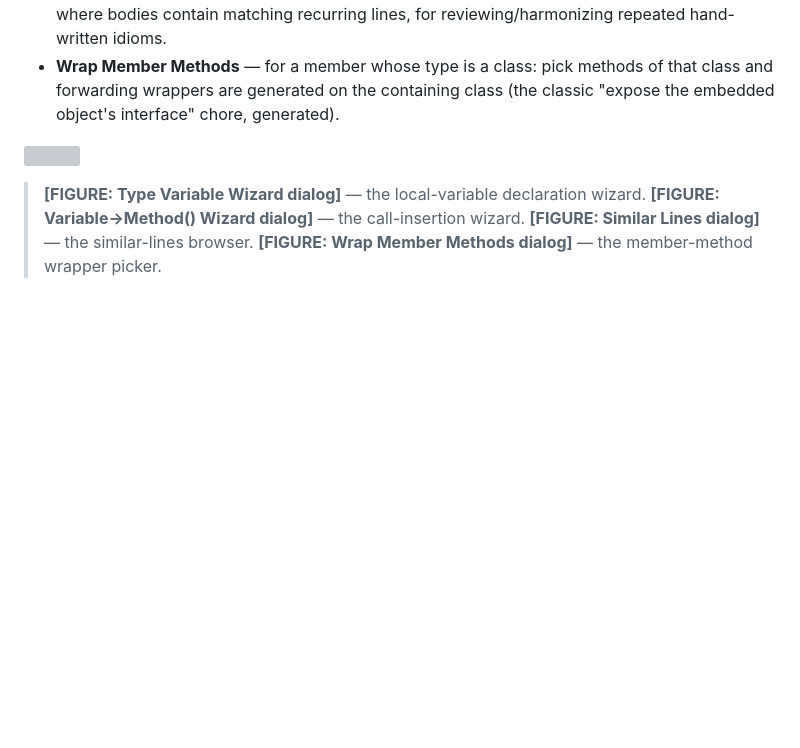
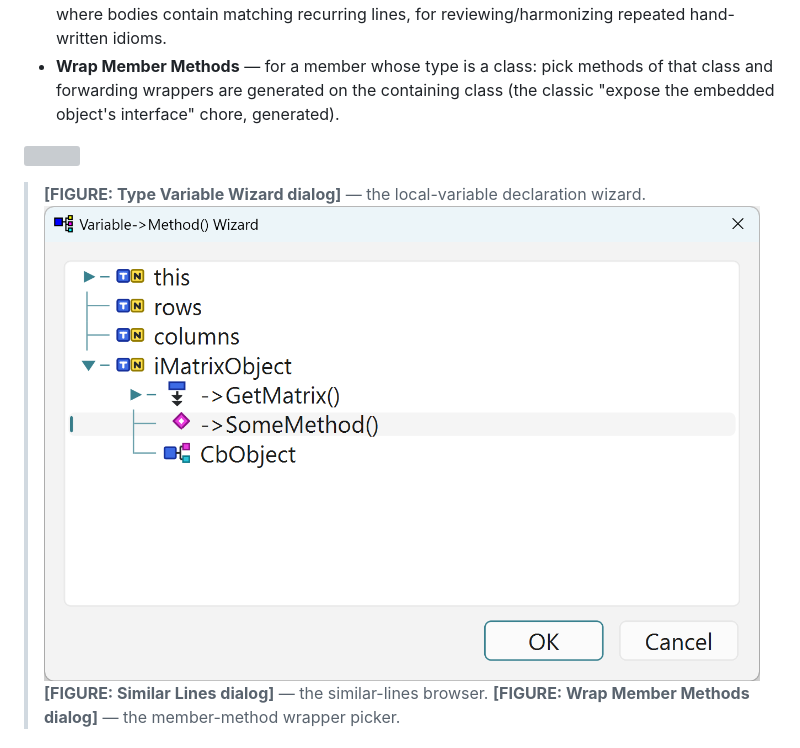
Before and after one commit to xaljox/ClassBuilder, a Markdown page: docs/manual/ClassBuilder_Manual.md, the part around the change. Rendered like a GitHub page; pictures changed too: docs/manual/images/Variable-Method_Wizzard.png (added); blank space fills up the shorter version; grey boxes are pictures that could not be loaded.

Commit message:
docs(manual): Variable->Method wizard figure
Co-Authored-By: Claude Fable 5 <noreply@anthropic.com>

```diff
--- a/docs/manual/ClassBuilder_Manual.md
+++ b/docs/manual/ClassBuilder_Manual.md
@@ -1025,7 +1025,7 @@ Launched **from the code editor** (method/constructor code dialogs), these inser
 
 ![](images/Iterator_Wizzard.png)
 > **[FIGURE: Type Variable Wizard dialog]** — the local-variable declaration wizard.
-> **[FIGURE: Variable->Method() Wizard dialog]** — the call-insertion wizard.
+![](images/Variable-Method_Wizzard.png)
 > **[FIGURE: Similar Lines dialog]** — the similar-lines browser.
 > **[FIGURE: Wrap Member Methods dialog]** — the member-method wrapper picker.
 
```
